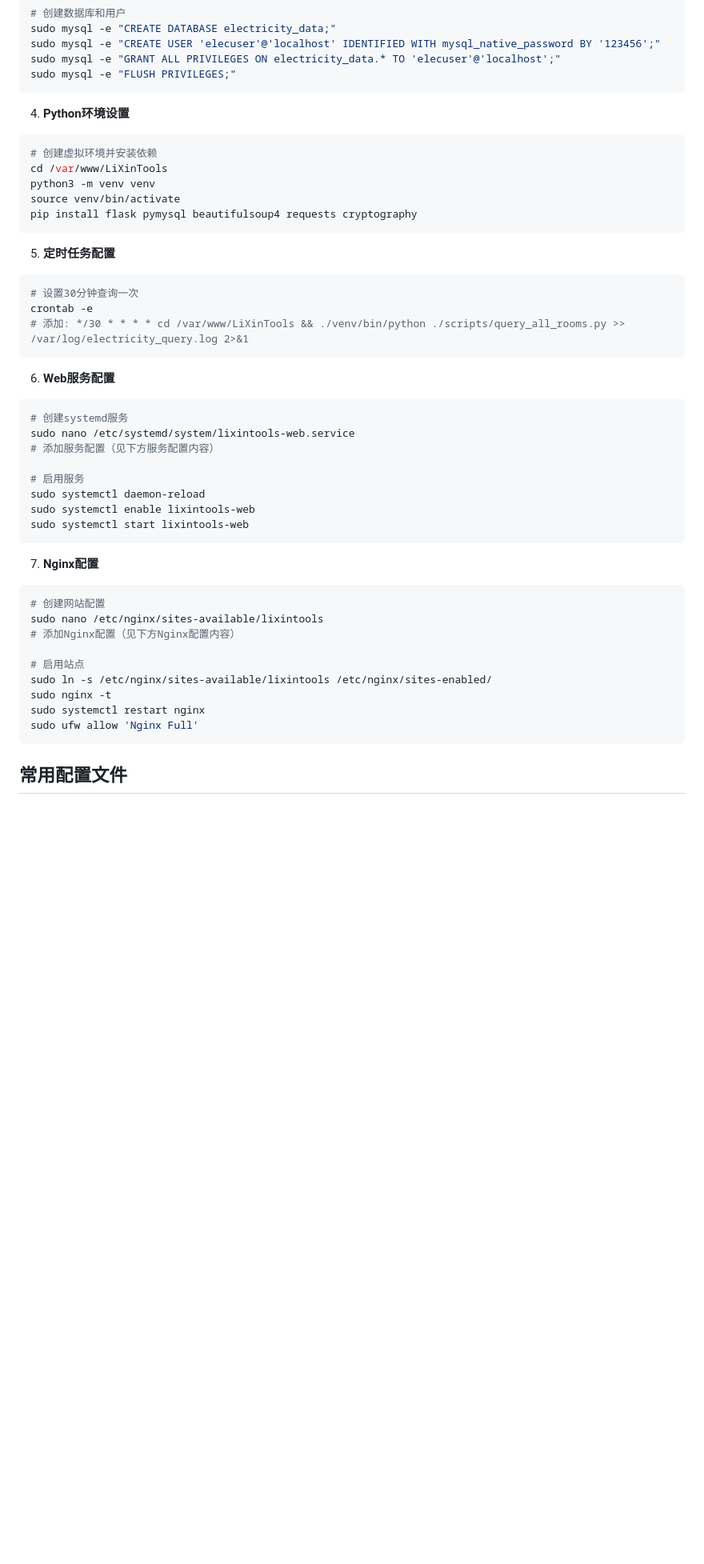
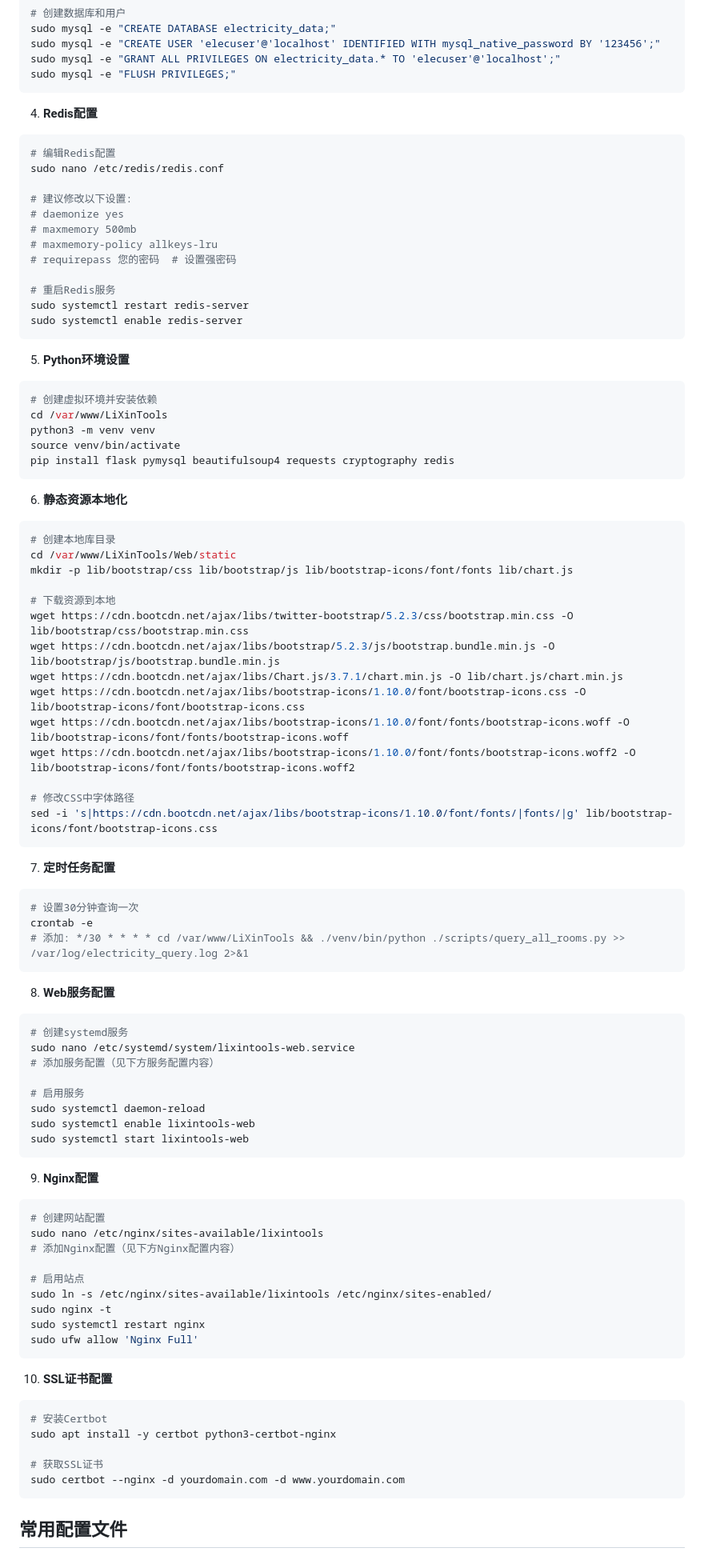
Before and after one commit to F7Pme/LiXinTools, a Markdown page: README.md, the part around the change printed below. Shown: that part at 80% size. GitHub-like rendering; blank space fills up the shorter version.

Commit message:
更新网站redis重构数据库

````diff
--- a/README.md
+++ b/README.md
@@ -168,23 +168,57 @@ sudo mysql -e "GRANT ALL PRIVILEGES ON electricity_data.* TO 'elecuser'@'localho
 sudo mysql -e "FLUSH PRIVILEGES;"
 ```
 
-4. **Python环境设置**
+4. **Redis配置**
+```bash
+# 编辑Redis配置
+sudo nano /etc/redis/redis.conf
+
+# 建议修改以下设置:
+# daemonize yes
+# maxmemory 500mb
+# maxmemory-policy allkeys-lru
+# requirepass 您的密码  # 设置强密码
+
+# 重启Redis服务
+sudo systemctl restart redis-server
+sudo systemctl enable redis-server
+```
+
+5. **Python环境设置**
 ```bash
 # 创建虚拟环境并安装依赖
 cd /var/www/LiXinTools
 python3 -m venv venv
 source venv/bin/activate
-pip install flask pymysql beautifulsoup4 requests cryptography
+pip install flask pymysql beautifulsoup4 requests cryptography redis
 ```
 
-5. **定时任务配置**
+6. **静态资源本地化**
+```bash
+# 创建本地库目录
+cd /var/www/LiXinTools/Web/static
+mkdir -p lib/bootstrap/css lib/bootstrap/js lib/bootstrap-icons/font/fonts lib/chart.js
+
+# 下载资源到本地
+wget https://cdn.bootcdn.net/ajax/libs/twitter-bootstrap/5.2.3/css/bootstrap.min.css -O lib/bootstrap/css/bootstrap.min.css
+wget https://cdn.bootcdn.net/ajax/libs/bootstrap/5.2.3/js/bootstrap.bundle.min.js -O lib/bootstrap/js/bootstrap.bundle.min.js
+wget https://cdn.bootcdn.net/ajax/libs/Chart.js/3.7.1/chart.min.js -O lib/chart.js/chart.min.js
+wget https://cdn.bootcdn.net/ajax/libs/bootstrap-icons/1.10.0/font/bootstrap-icons.css -O lib/bootstrap-icons/font/bootstrap-icons.css
+wget https://cdn.bootcdn.net/ajax/libs/bootstrap-icons/1.10.0/font/fonts/bootstrap-icons.woff -O lib/bootstrap-icons/font/fonts/bootstrap-icons.woff
+wget https://cdn.bootcdn.net/ajax/libs/bootstrap-icons/1.10.0/font/fonts/bootstrap-icons.woff2 -O lib/bootstrap-icons/font/fonts/bootstrap-icons.woff2
+
+# 修改CSS中字体路径
+sed -i 's|https://cdn.bootcdn.net/ajax/libs/bootstrap-icons/1.10.0/font/fonts/|fonts/|g' lib/bootstrap-icons/font/bootstrap-icons.css
+```
+
+7. **定时任务配置**
 ```bash
 # 设置30分钟查询一次
 crontab -e
 # 添加: */30 * * * * cd /var/www/LiXinTools && ./venv/bin/python ./scripts/query_all_rooms.py >> /var/log/electricity_query.log 2>&1
 ```
 
-6. **Web服务配置**
+8. **Web服务配置**
 ```bash
 # 创建systemd服务
 sudo nano /etc/systemd/system/lixintools-web.service
@@ -196,7 +230,7 @@ sudo systemctl enable lixintools-web
 sudo systemctl start lixintools-web
 ```
 
-7. **Nginx配置**
+9. **Nginx配置**
 ```bash
 # 创建网站配置
 sudo nano /etc/nginx/sites-available/lixintools
@@ -207,6 +241,15 @@ sudo ln -s /etc/nginx/sites-available/lixintools /etc/nginx/sites-enabled/
 sudo nginx -t
 sudo systemctl restart nginx
 sudo ufw allow 'Nginx Full'
+```
+
+10. **SSL证书配置**
+```bash
+# 安装Certbot
+sudo apt install -y certbot python3-certbot-nginx
+
+# 获取SSL证书
+sudo certbot --nginx -d yourdomain.com -d www.yourdomain.com
 ```
 
 ## 常用配置文件
````
Also changed, not shown: other parts of README.md (+16 -6 lines).
